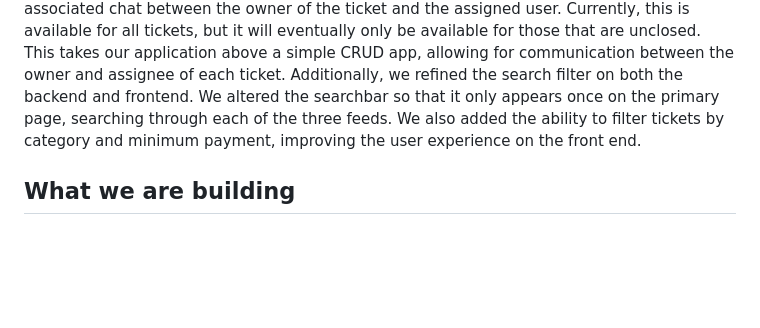
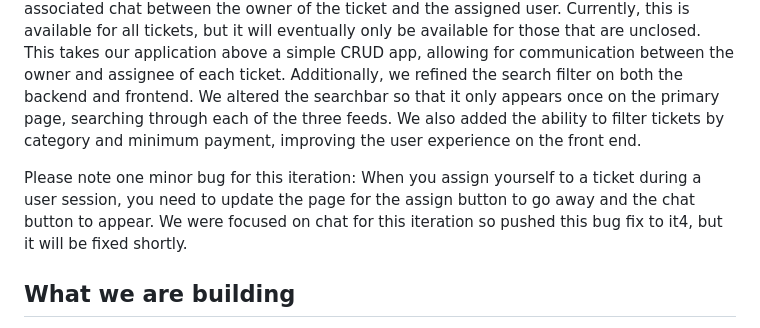
Before and after one commit to jhu-oose-f24/Team-Orange, a Markdown page: README.md, the part around the change. GitHub-like rendering; blank space fills up the shorter version.

```diff
--- a/README.md
+++ b/README.md
@@ -123,6 +123,8 @@ For this iteration we added a Navigation Bar, a Search Bar, functions to edit an
 
 In iteration 3, we focused on our chat functionality, which also required the addition of users. We added devUsers that can be chosen from a dropdown menu, which assigns a UUID as the ownerID, allowing us to associate the owner and assigned users id's to each ticket. To change users, see the top of the screen on the nav bar where you select DevUser and choose your user from a dropdown. We then implemented the chat feature, with each ticket having an associated chat between the owner of the ticket and the assigned user. Currently, this is available for all tickets, but it will eventually only be available for those that are unclosed. This takes our application above a simple CRUD app, allowing for communication between the owner and assignee of each ticket. Additionally, we refined the search filter on both the backend and frontend. We altered the searchbar so that it only appears once on the primary page, searching through each of the three feeds. We also added the ability to filter tickets by category and minimum payment, improving the user experience on the front end.
 
+Please note one minor bug for this iteration: When you assign yourself to a ticket during a user session, you need to update the page for the assign button to go away and the chat button to appear. We were focused on chat for this iteration so pushed this bug fix to it4, but it will be fixed shortly.
+
 ## What we are building
 
 Our plan is to build an app that allows users (specifically from within the Hopkins community) to sign on and do one of two things; First, users can create a ticket for any chore whether it be landscaping, cleaning, pickup, babysitting, etc. and other users on the app will be able to see what they are requesting. Second, these other users will have the ability to pick up these tickets, and complete the chore in exchange for pay. Basically, our app will be an all in one ticketing app for users in the JHU community to be able to request help with their chores and these users to be able to pick up jobs to make some quick money from helping out their fellow blue jays.
```
